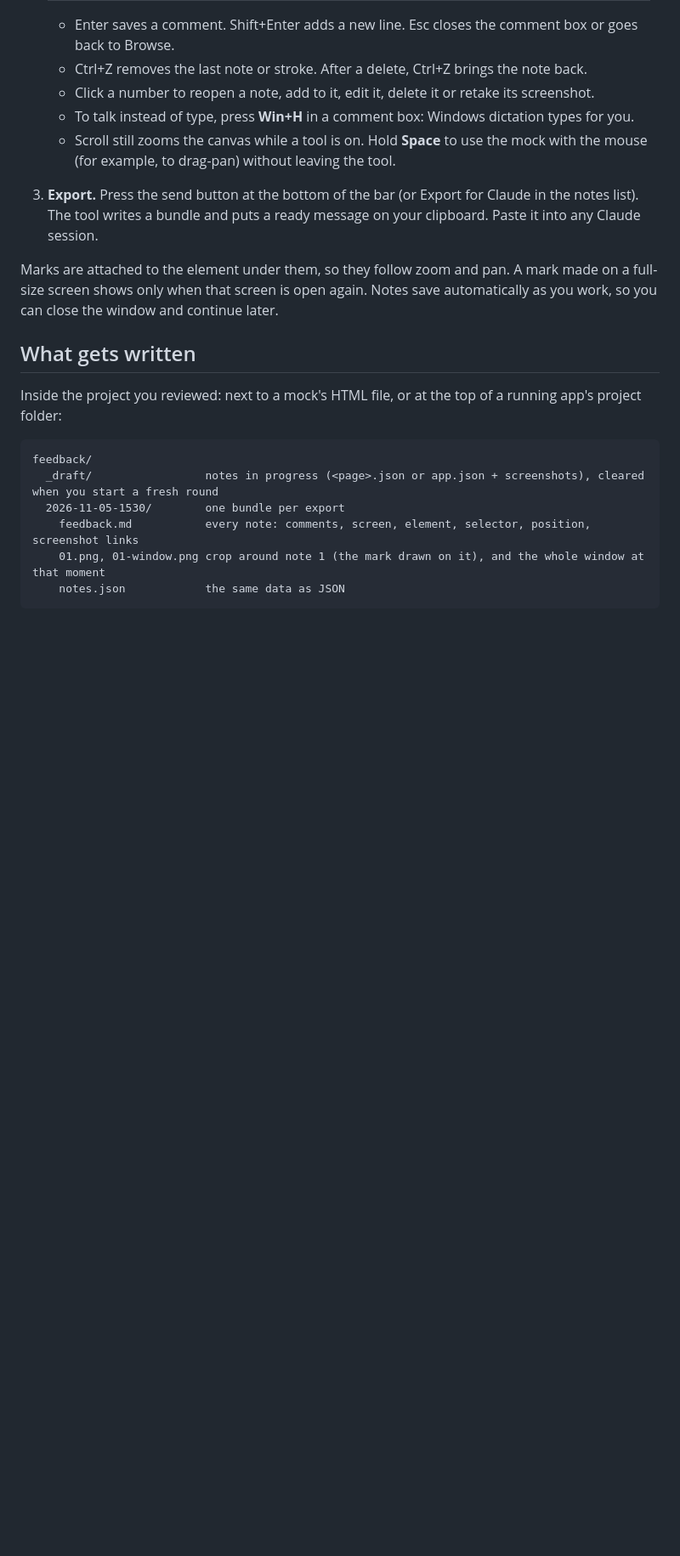
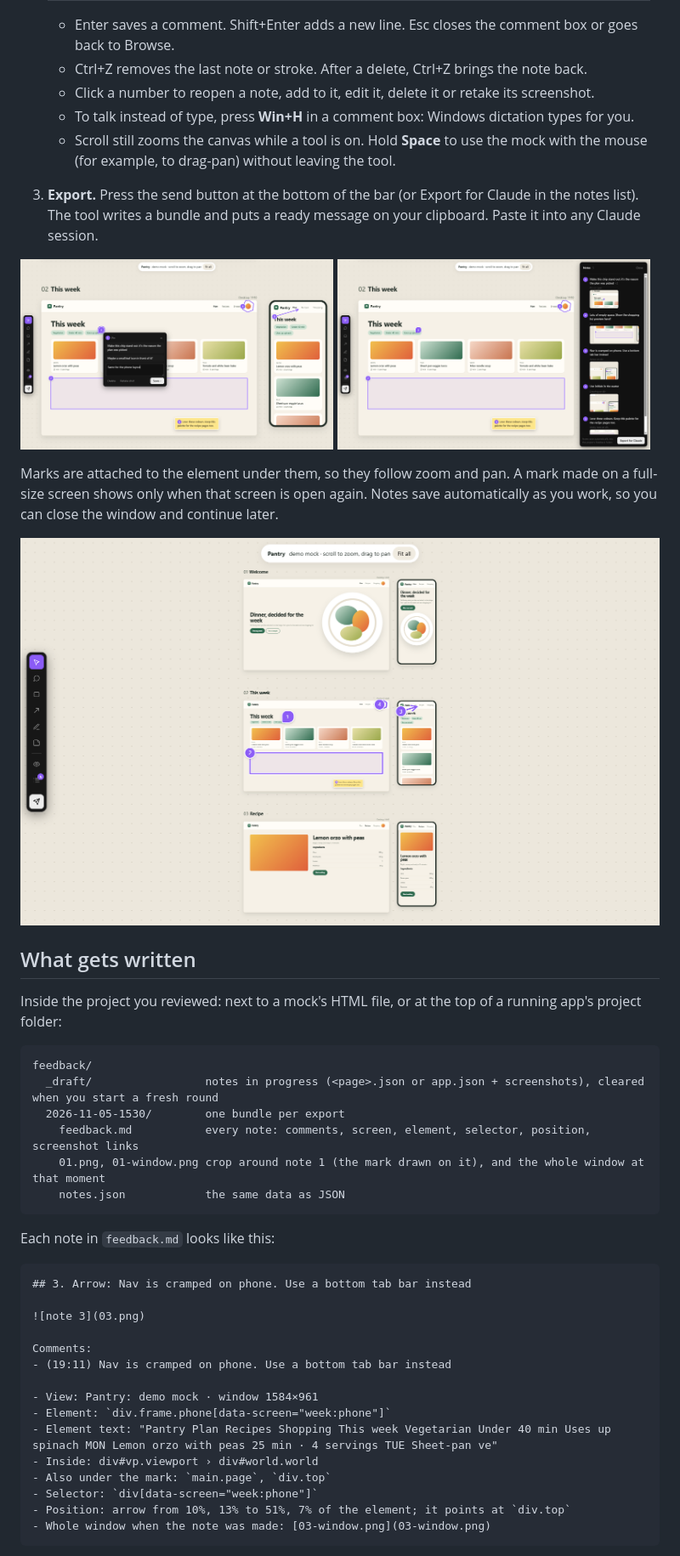
Before and after one commit to PabloPicasserole/annotato, a Markdown page: README.md, the part around one of its changes. Shown at 85% size. Rendered like a GitHub page; pictures changed too: docs/screenshots/comment.png (added), docs/screenshots/notes-list.png (added), docs/screenshots/zoomed-out.png (added); blank space fills up the shorter version.

````diff
--- a/README.md
+++ b/README.md
@@ -39,7 +43,11 @@ Clone or download this repository anywhere, then run `Add to Send-to menu.cmd` o
    - Scroll still zooms the canvas while a tool is on. Hold **Space** to use the mock with the mouse (for example, to drag-pan) without leaving the tool.
 3. **Export.** Press the send button at the bottom of the bar (or Export for Claude in the notes list). The tool writes a bundle and puts a ready message on your clipboard. Paste it into any Claude session.
 
+<p><img src="docs/screenshots/comment.png" alt="A pin's comment thread open beside the mark" width="49%"> <img src="docs/screenshots/notes-list.png" alt="The notes list, with a screenshot thumbnail for every note" width="49%"></p>
+
 Marks are attached to the element under them, so they follow zoom and pan. A mark made on a full-size screen shows only when that screen is open again. Notes save automatically as you work, so you can close the window and continue later.
+
+![Zoomed out to the whole canvas: the marks stay on the elements they point at](docs/screenshots/zoomed-out.png)
 
 ## What gets written
 
@@ -53,3 +61,24 @@ feedback/
     01.png, 01-window.png crop around note 1 (the mark drawn on it), and the whole window at that moment
     notes.json            the same data as JSON
 ```
+
+Each note in `feedback.md` looks like this:
+
+```markdown
+## 3. Arrow: Nav is cramped on phone. Use a bottom tab bar instead
+
+![note 3](03.png)
+
+Comments:
+- (19:11) Nav is cramped on phone. Use a bottom tab bar instead
+
+- View: Pantry: demo mock · window 1584×961
+- Element: `div.frame.phone[data-screen="week:phone"]`
+- Element text: "Pantry Plan Recipes Shopping This week Vegetarian Under 40 min Uses up spinach MON Lemon orzo with peas 25 min · 4 servings TUE Sheet-pan ve"
+- Inside: div#vp.viewport › div#world.world
+- Also under the mark: `main.page`, `div.top`
+- Selector: `div[data-screen="week:phone"]`
+- Position: arrow from 10%, 13% to 51%, 7% of the element; it points at `div.top`
+- Whole window when the note was made: [03-window.png](03-window.png)
+```
+
````
Also changed, not shown: other parts of README.md (+11 -4 lines), CLAUDE.md (+2 -2 lines), docs/screenshots/canvas.png (added), docs/screenshots/note-crop.png (added), 8 other files.
